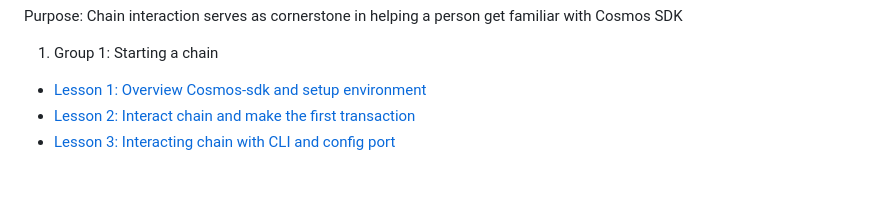
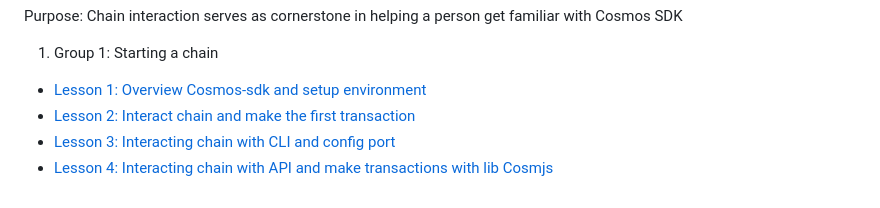
Before and after one commit to kaito2001/learn-cosmos-sdk, a Markdown page: readme.md, the part around the change. GitHub-like rendering.

Commit message:
chapter1_lesson_4 status: done

```diff
--- a/readme.md
+++ b/readme.md
@@ -9,3 +9,4 @@ Purpose: Chain interaction serves as cornerstone in helping a person get familia
 - [Lesson 1: Overview Cosmos-sdk and setup environment](docs/chapter_1/lesson_1.md)
 - [Lesson 2: Interact chain and make the first transaction](docs/chapter_1/lesson_2.md)
 - [Lesson 3: Interacting chain with CLI and config port](docs/chapter_1/lesson_3.md)
+- [Lesson 4: Interacting chain with API and make transactions with lib Cosmjs](docs/chapter_1/lesson_4.md)
```
Also changed, not shown: docs/chapter_1/lesson_4.md (+55 -3 lines), docs/chapter_1/images/api_q.png (added), docs/chapter_1/images/api_q_balance.png (added), docs/chapter_1/images/log_txs.png (added).
